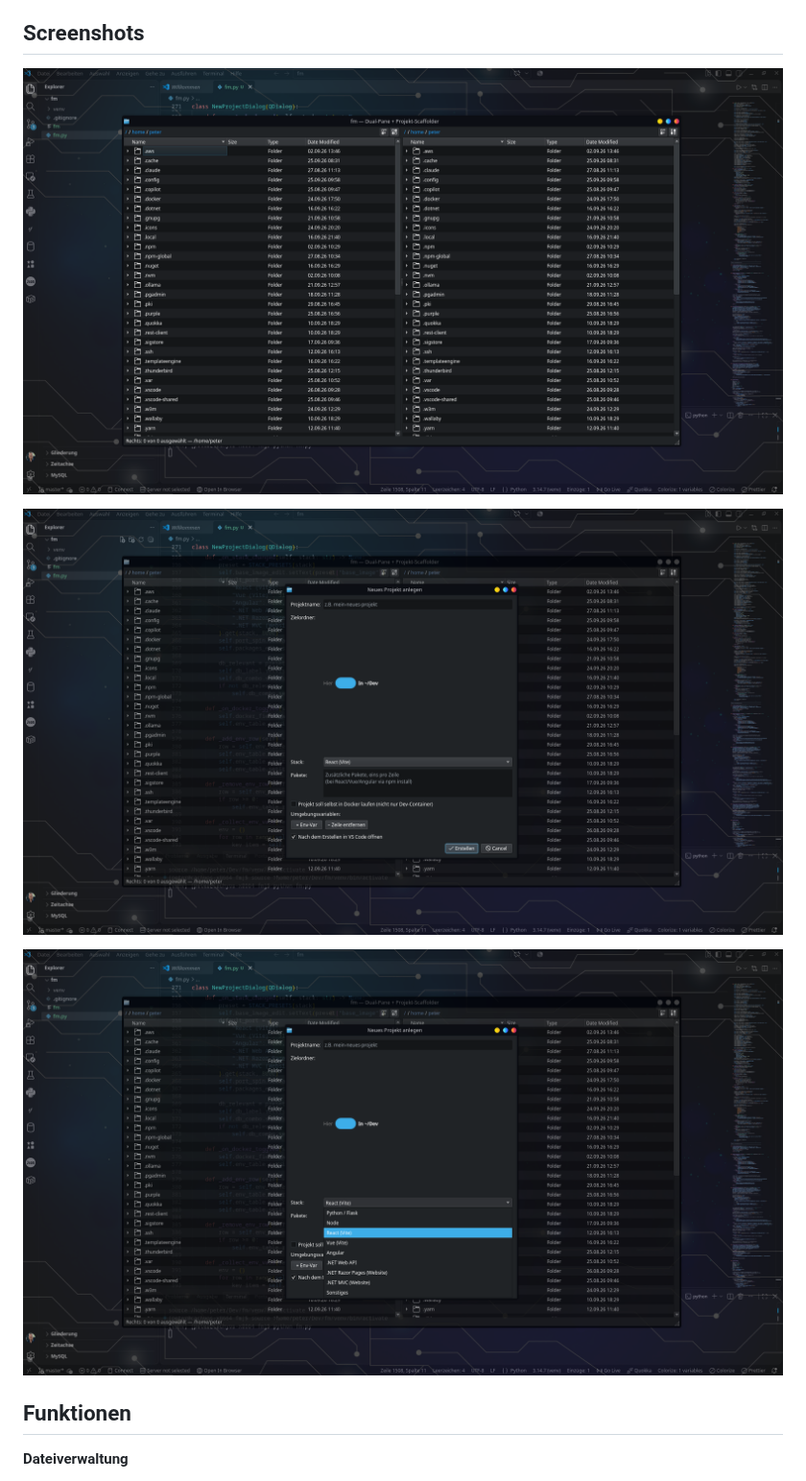
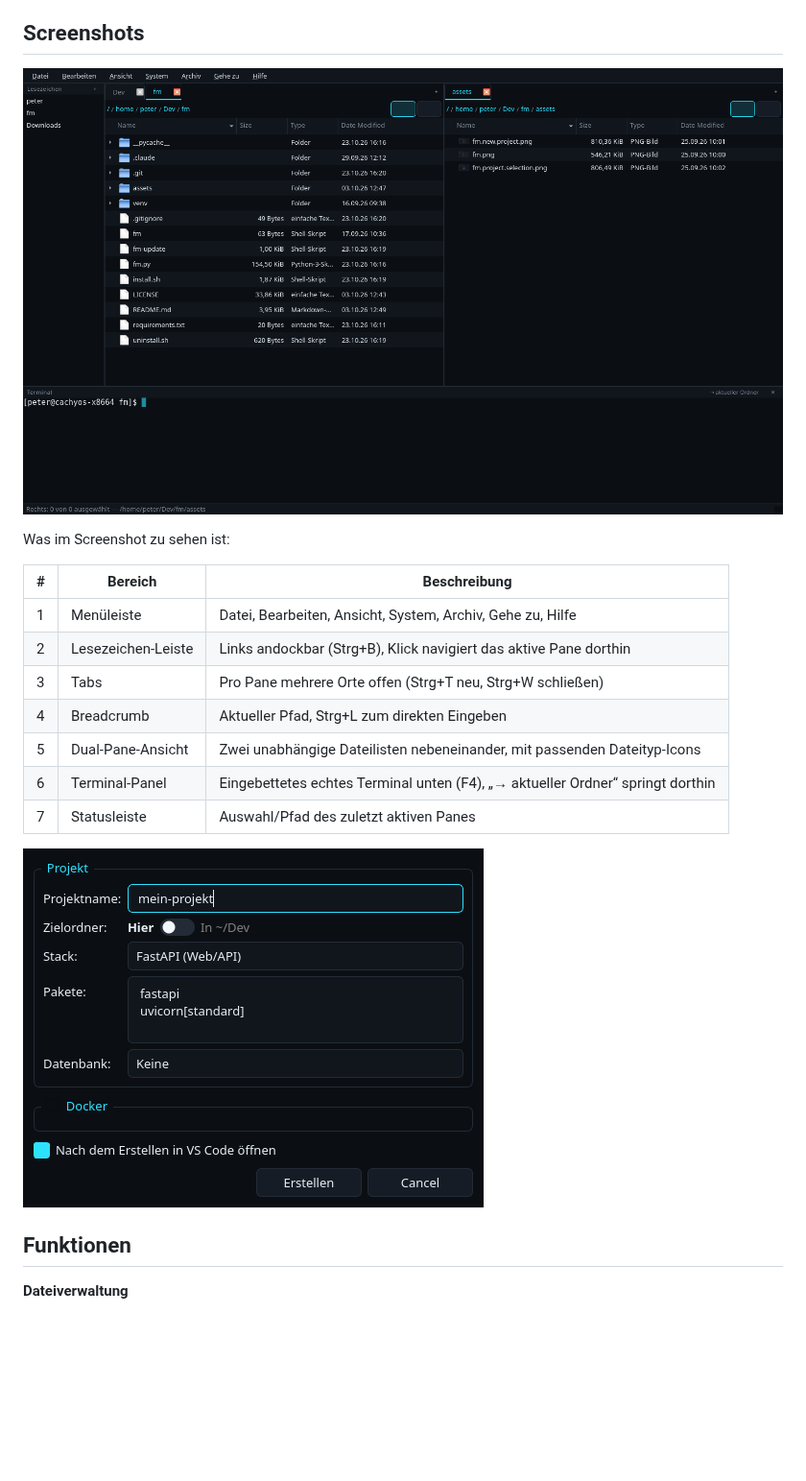
Before and after one commit to peter1965p/fm, a Markdown page: README.md, the part around the change. Shown at 96% size. Drawn GitHub-style; pictures changed too: assets/fm-new-project.png (added), assets/fm-overview.png (added), assets/fm.new.project.png (deleted); blank space fills up the shorter version.

Commit message:
README: aktuelle Screenshots mit Legende statt veralteter Bilder
Die bisherigen Screenshots waren vom 25.09., zeigten also noch das
Qt-Standard-Theme ganz ohne Terminal/Tabs/Lesezeichen. Ersetzt durch
einen aktuellen Überblicks-Screenshot (Dual-Pane, Tabs, Lesezeichen-
Leiste, Terminal-Panel, neues Cyan-Theme) mit nummerierter Legende
im README, plus ein frisches Bild vom überarbeiteten Projekt-Dialog.

Für den Überblicks-Screenshot zeigt fm bewusst sein eigenes Repo
(fm.py, install.sh, ...) statt echter Nutzerordner — eine erste
Aufnahme mit ~/Dokumente im rechten Pane enthielt echte Datei-
namen (Lebenslauf, Steuerunterlagen) und wurde verworfen, bevor
sie committet wurde.

Co-Authored-By: Claude Sonnet 5 <noreply@anthropic.com>

```diff
--- a/README.md
+++ b/README.md
@@ -5,11 +5,21 @@ Archiv-Unterstützung und einem Projekt-Generator für neue Entwicklungsprojekte
 
 ## Screenshots
 
-![fm – Dual-Pane](assets/fm.png)
+![fm im Überblick](assets/fm-overview.png)
 
-![Neues Projekt (F7)](assets/fm.new.project.png)
+Was im Screenshot zu sehen ist:
 
-![Projektauswahl](assets/fm.project.selection.png)
+| # | Bereich | Beschreibung |
+|---|---|---|
+| 1 | Menüleiste | Datei, Bearbeiten, Ansicht, System, Archiv, Gehe zu, Hilfe |
+| 2 | Lesezeichen-Leiste | Links andockbar (Strg+B), Klick navigiert das aktive Pane dorthin |
+| 3 | Tabs | Pro Pane mehrere Orte offen (Strg+T neu, Strg+W schließen) |
+| 4 | Breadcrumb | Aktueller Pfad, Strg+L zum direkten Eingeben |
+| 5 | Dual-Pane-Ansicht | Zwei unabhängige Dateilisten nebeneinander, mit passenden Dateityp-Icons |
+| 6 | Terminal-Panel | Eingebettetes echtes Terminal unten (F4), „→ aktueller Ordner“ springt dorthin |
+| 7 | Statusleiste | Auswahl/Pfad des zuletzt aktiven Panes |
+
+![Neues Projekt (F7)](assets/fm-new-project.png)
 
 ## Funktionen
 
```
